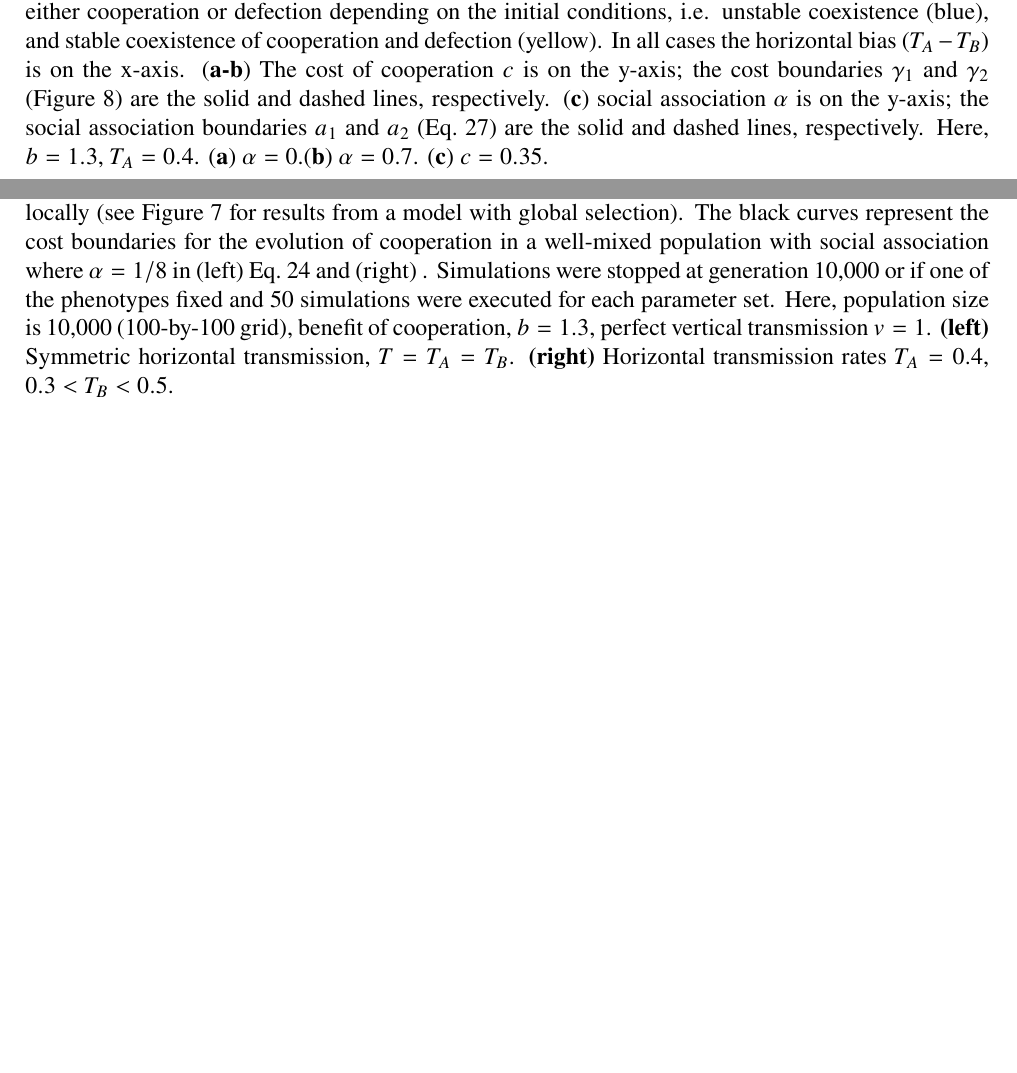
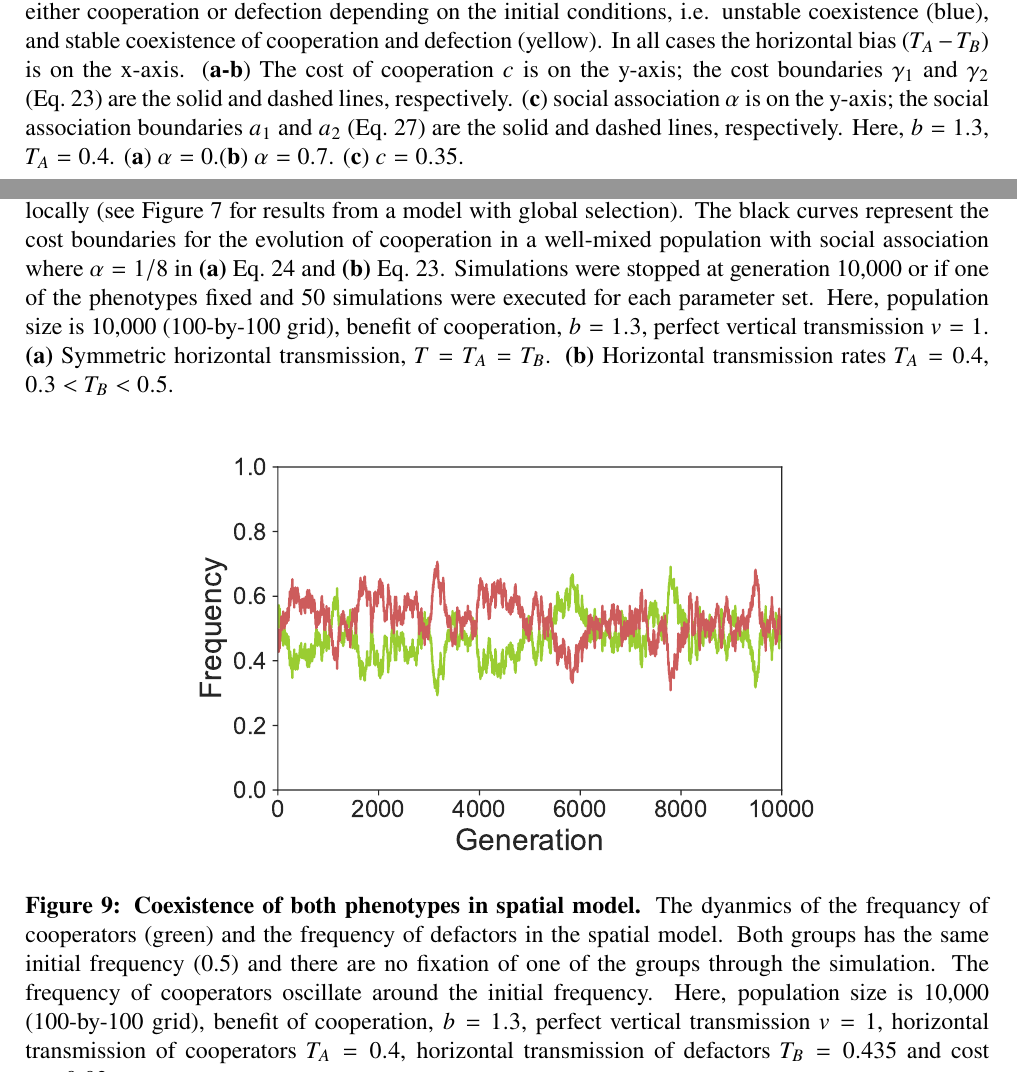
Before and after one commit to yoavram-lab/CulturalCooperation, a LaTeX paper (ms/main.tex): two parts of pages 19 and 24 of 24, joined at a grey line, cut so that both start at the same text, the shorter picture padded with empty space. Compiled offline with pdfLaTeX.

Commit message:
Add Fluctuations in spatial model figure

```diff
--- a/ms/main.tex
+++ b/ms/main.tex
@@ -1140,11 +1140,11 @@ Here, $b=1.3$, $T_A=0.4$. (\textbf{a})~$\alpha = 0$.(\textbf{b})~$\alpha = 0.7$.
   The population evolves on a 100-by-100 grid.
   Cooperation and horizontal transmission are both local between adjacent sites, and each site had 8 neighbors.
   Selection operates globally (see \autoref{fig:spatial_local_selection} for results from a model with local selection).
-  The black curves represent the cost boundaries for the evolution of cooperation in a well-mixed population with social association where $\alpha=1/8$ in (left) \autoref{eq:equal_transmission} and (right) \label{eq:cost_boundaries}.
+  The black curves represent the cost boundaries for the evolution of cooperation in a well-mixed population with social association where $\alpha=1/8$ in ()\textbf{a}) \autoref{eq:equal_transmission} and \textbf{(b)} \autoref{eq:cost_boundaries}.
   Simulations were stopped at generation 10,000 or if one of the phenotypes fixed and 50 simulations were executed for each parameter set.
   Here, population size is 10,000 (100-by-100 grid), benefit of cooperation, $b=1.3$, perfect vertical transmission $v=1$.
-  \textbf{(left)} Symmetric horizontal transmission, $T=T_A=T_B$.
-  \textbf{(right)} Horizontal transmission rates $T_A=0.4$, $0.3<T_B<0.5$.
+  \textbf{(a)} Symmetric horizontal transmission, $T=T_A=T_B$.
+  \textbf{(b)} Horizontal transmission rates $T_A=0.4$, $0.3<T_B<0.5$.
   }
   \label{fig:spatial}
 \end{figure}
@@ -1161,16 +1161,29 @@ Here, $b=1.3$, $T_A=0.4$. (\textbf{a})~$\alpha = 0$.(\textbf{b})~$\alpha = 0.7$.
   The population evolves on a 100-by-100 grid.
   Cooperation and horizontal transmission are both local between adjacent sites, and each site had 8 neighbors.
   Selection operates locally (see \autoref{fig:spatial} for results from a model with global selection).
-  The black curves represent the cost boundaries for the evolution of cooperation in a well-mixed population with social association where $\alpha=1/8$ in (left) \autoref{eq:equal_transmission} and (right) \label{eq:cost_boundaries}.
+  The black curves represent the cost boundaries for the evolution of cooperation in a well-mixed population with social association where $\alpha=1/8$ in \textbf{(a)} \autoref{eq:equal_transmission} and \textbf{(b)} \autoref{eq:cost_boundaries}.
   Simulations were stopped at generation 10,000 or if one of the phenotypes fixed and 50 simulations were executed for each parameter set.
   Here, population size is 10,000 (100-by-100 grid), benefit of cooperation, $b=1.3$, perfect vertical transmission $v=1$.
-  \textbf{(left)} Symmetric horizontal transmission, $T=T_A=T_B$.
-  \textbf{(right)} Horizontal transmission rates $T_A=0.4$, $0.3<T_B<0.5$.
+  \textbf{(a)} Symmetric horizontal transmission, $T=T_A=T_B$.
+  \textbf{(b)} Horizontal transmission rates $T_A=0.4$, $0.3<T_B<0.5$.
   }
   \label{fig:spatial_local_selection}
 \end{figure}
 
-% TODO add figure of fluctuations in spatial model
+% Fluctuations in spatial model
+\begin{figure}[h]
+  \centering
+   \includegraphics[scale=0.75]{{timeSereis_b=1.3_TA=0.4_TB=0.435_c=0.02_globalSelection_normalizeByNumInteractions}.pdf}
+   \caption{
+    \textbf{Coexistence of both phenotypes in spatial model.}
+    The dyanmics of the frequancy of cooperators (green) and the frequency of defactors in the spatial model.
+    Both groups has the same initial frequency (0.5) and there are no fixation of one of the groups through the simulation.
+    The frequency of cooperators oscillate around the initial frequency. Here, population size is 10,000 (100-by-100 grid), benefit of cooperation, $b=1.3$, perfect vertical transmission $v=1$,
+    horizontal transmission of cooperators $T_A = 0.4$, horizontal transmission of defactors $T_B = 0.435$ and cost $c=0.02$.
+    }
+    \label{fig:spatial_fluctuations}
+  \end{figure}
+  %TODO: edit this caption. DC
 
 %%%
 \end{document}
```
Also changed, not shown: ms/Figures/timeSereis_b=1.3_TA=0.4_TB=0.435_c=0.02_globalSelection_normalizeByNumInteractions.pdf (added), ms/main.pdf.
